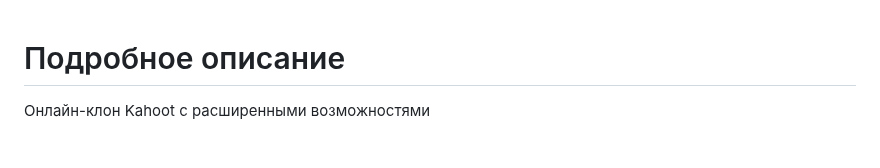
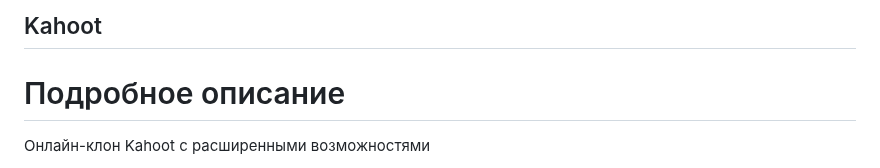
Before and after one commit to BoltHack/Kahoot, a Markdown page: README.md, the part around the change. Rendered like a GitHub page.

```diff
--- a/README.md
+++ b/README.md
@@ -1,3 +1,5 @@
+## Kahoot
+
 # Подробное описание
 
 Онлайн-клон Kahoot с расширенными возможностями
```
